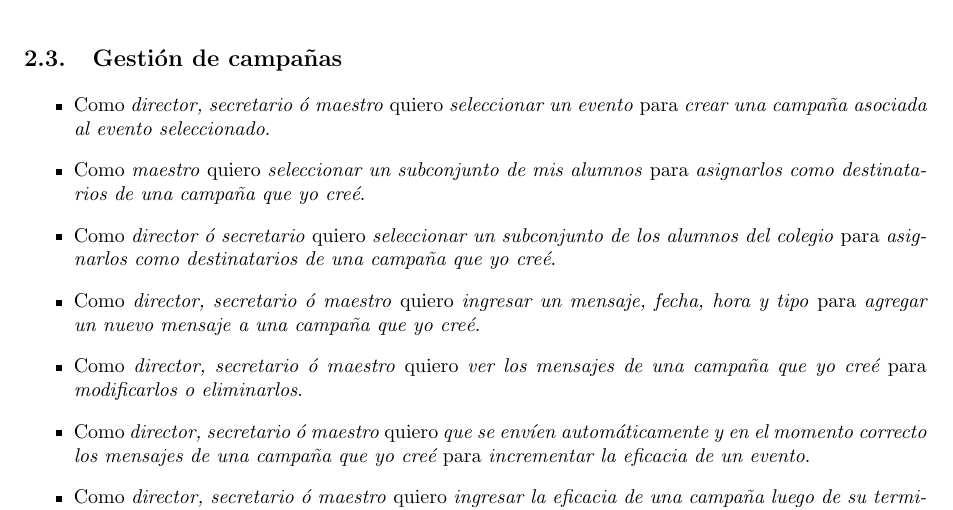
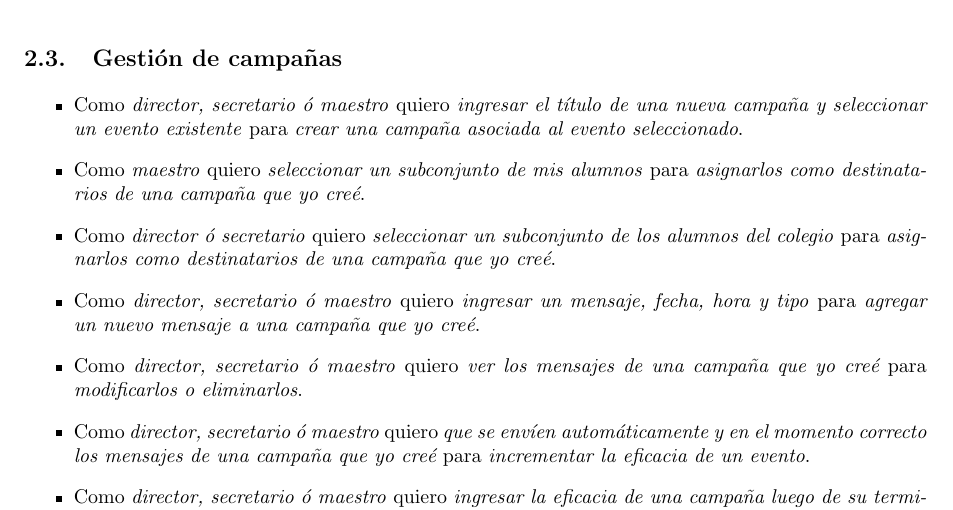
Before and after one commit to LeandroLovisolo/ISW2-TP1, a LaTeX document (tex/informe.tex): part of page 3 of 4, cut so that both start at the same text. Compiled offline with pdfLaTeX.

Commit message:
Actualizar user story en product backlog

```diff
--- a/tex/informe.tex
+++ b/tex/informe.tex
@@ -259,7 +259,7 @@ Presentamos a continuación las user stories en el product backlog, agrupadas se
 
 \begin{stories}
   \story{director, secretario ó maestro}
-        {seleccionar un evento}
+        {ingresar el título de una nueva campaña y seleccionar un evento existente}
         {crear una campaña asociada al evento seleccionado}
 
   \story{maestro}
```
